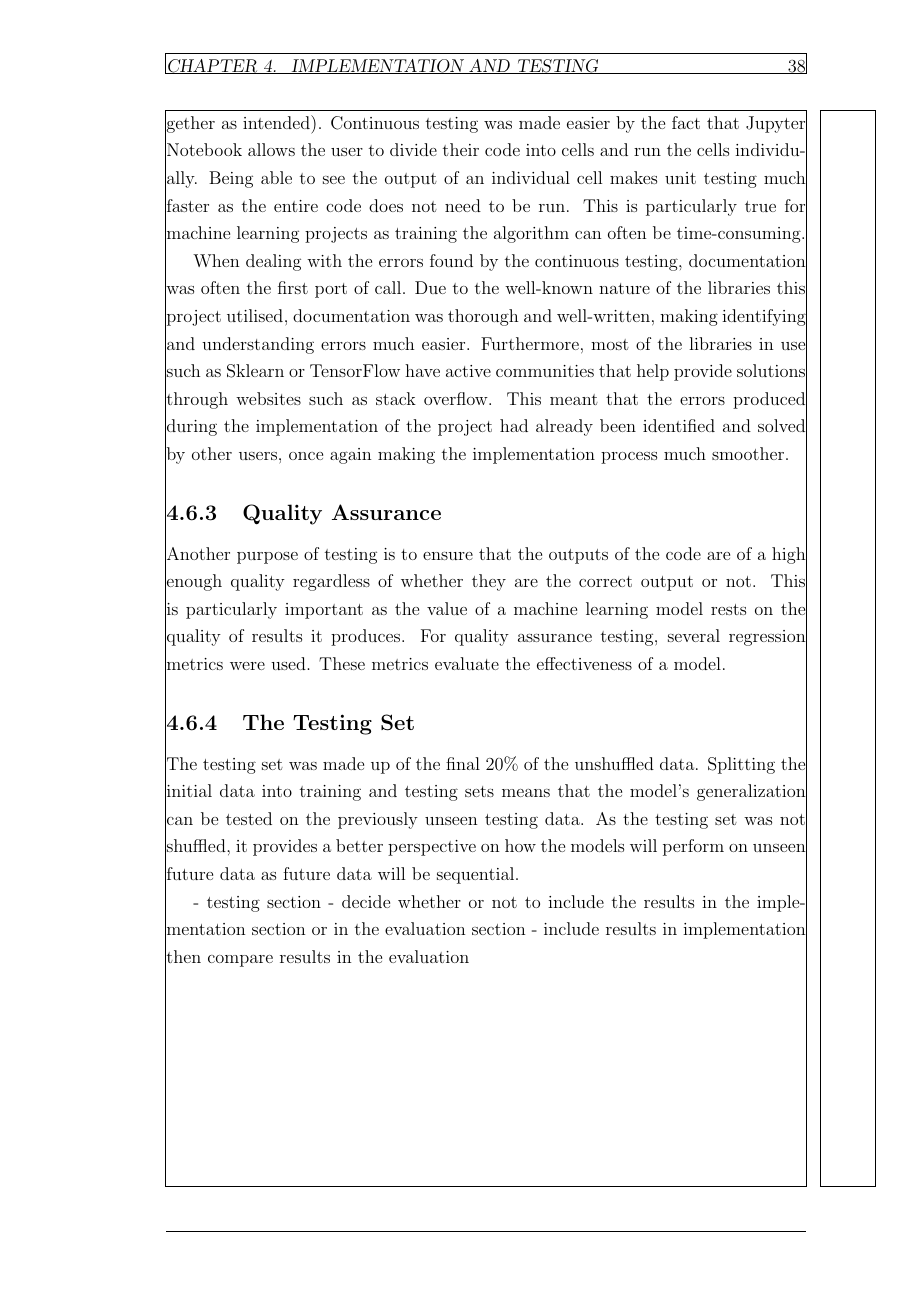
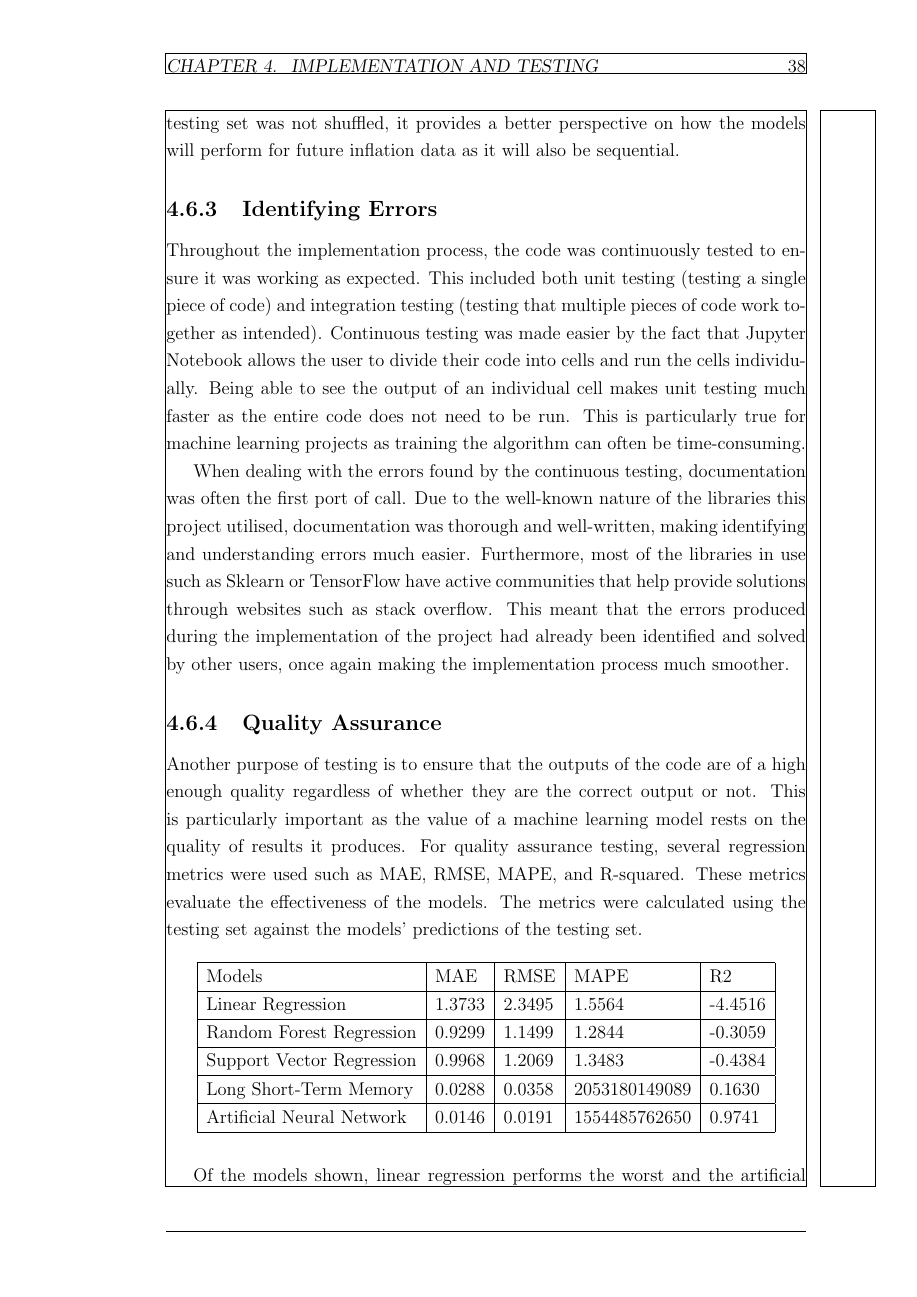
Before and after one commit to benTaylor34/Predicting-Inflation-with-Machine-Learning-Report, a LaTeX thesis (Thesis.tex, which reads Implementation and Testing.tex): page 45 of 48 before the commit and page 45 of 49 after it. Compiled offline with pdfLaTeX.

Commit message:
more imp

```diff
--- a/Implementation and Testing.tex
+++ b/Implementation and Testing.tex
@@ -242,3 +248,4 @@ The main objectives are: identifying any errors or bugs in the code, ensuring th
+As the testing set was not shuffled, it provides a better perspective on how the models will perform for future inflation data as it will also be sequential.
 
 \subsection{Identifying Errors}
 Throughout the implementation process, the code was continuously tested to ensure it was working as expected.
@@ -255,5 +262,19 @@ This meant that the errors produced during the implementation of the project had
 \subsection{Quality Assurance}
 Another purpose of testing is to ensure that the outputs of the code are of a high enough quality regardless of whether they are the correct output or not.
 This is particularly important as the value of a machine learning model rests on the quality of results it produces.
-For quality assurance testing, several regression metrics were used.
-These metrics evaluate the effectiveness of a model.
+For quality assurance testing, several regression metrics were used such as MAE, RMSE, MAPE, and R-squared.
+These metrics evaluate the effectiveness of the models.
+The metrics were calculated using the testing set against the models' predictions of the testing set.
+\begin{table}[H]
+    \centering
+    \begin{tabular}{|l|l|l|l|l|}
+    \hline
+    Models                         & MAE    & RMSE   & MAPE          & R2        \\ \hline
+    Linear Regression              & 1.3733 & 2.3495 & 1.5564        & -4.4516   \\ \hline
+    Random Forest Regression       & 0.9299 & 1.1499 & 1.2844        & -0.3059   \\ \hline
+    Support Vector Regression      & 0.9968 & 1.2069 & 1.3483        & -0.4384   \\ \hline
+    Long Short-Term Memory         & 0.0288 & 0.0358 & 2053180149089 & 0.1630    \\ \hline
+    Artificial Neural Network      & 0.0146 & 0.0191 & 1554485762650 & 0.9741    \\ \hline
+    \end{tabular}
+\end{table}
+Of the models shown, linear regression performs the worst and the artificial neural network performs the best.
@@ -260,11 +298,6 @@ These metrics evaluate the effectiveness of a model.
 
-\subsection{The Testing Set}
-The testing set was made up of the final 20\% of the unshuffled data.
-Splitting the initial data into training and testing sets means that the model's generalization can be tested on the previously unseen testing data.
-As the testing set was not shuffled, it provides a better perspective on how the models will perform on unseen future data as future data will be sequential.
 
 %%%%TODO:
 
-- testing section
-- decide whether or not to include the results in the implementation section or in the evaluation section
-- include results in implementation then compare results in the evaluation
+% - decide whether or not to include the results in the implementation section or in the evaluation section
+% - include results in implementation then compare results in the evaluation
```
Also changed, not shown: thesis.pdf, Implementation and Testing.tex (29 more changed lines), 6 other files.
